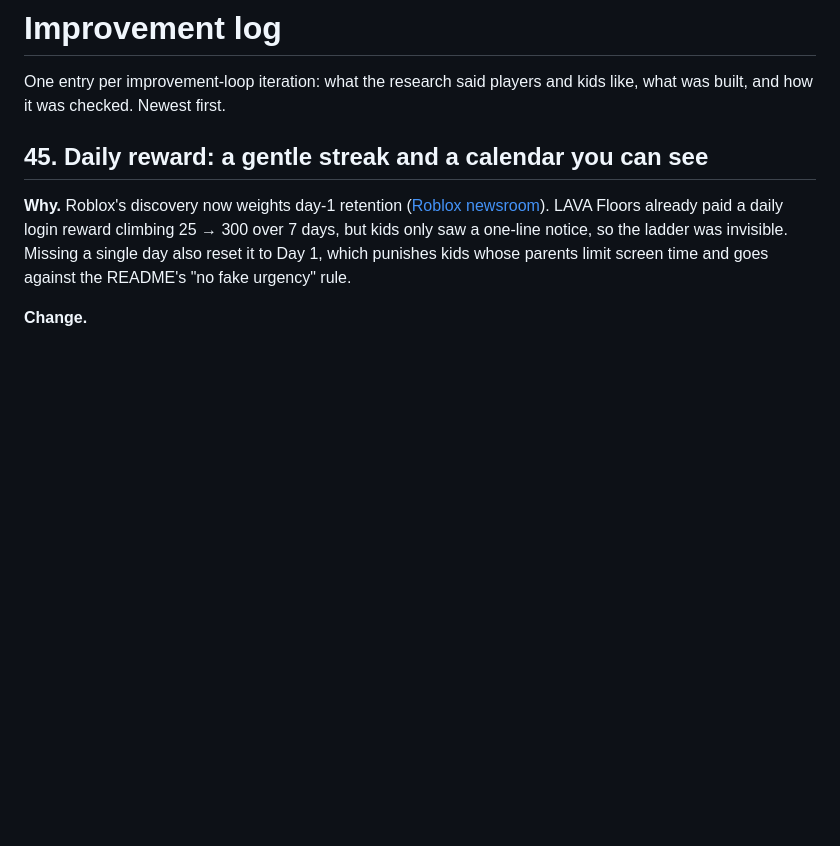
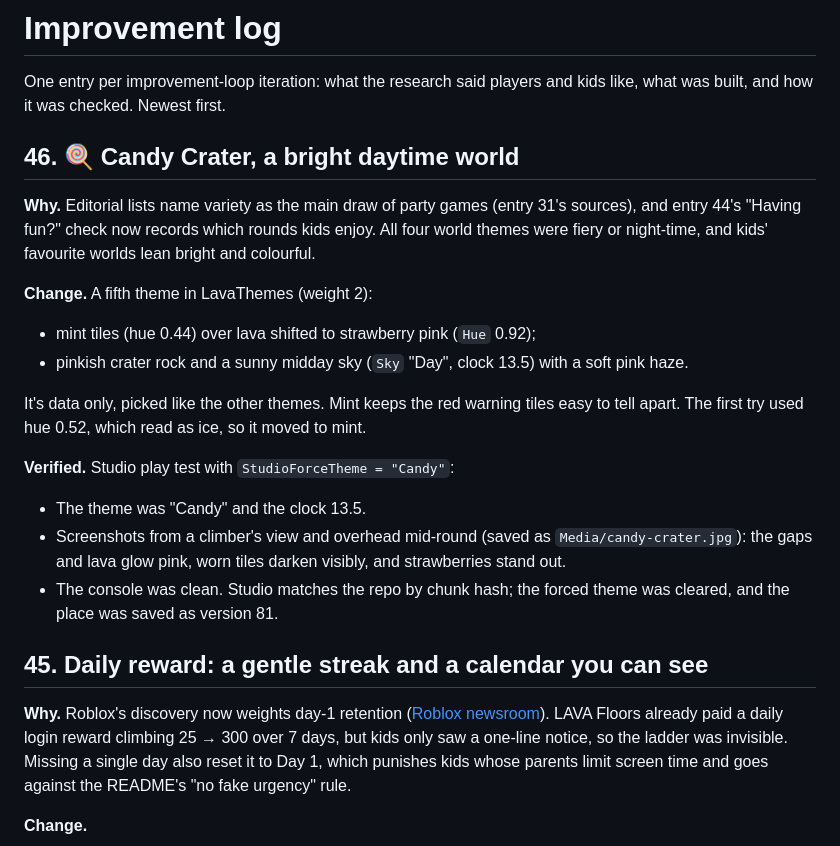
Before and after one commit to Momo6621/LavaFloors, a Markdown page: IMPROVEMENT_LOG.md, the part around the change. GitHub-like rendering; blank space fills up the shorter version.

Commit message:
Candy Crater: a fifth world theme, bright daytime with mint tiles over strawberry-pink lava
Verified: Studio play test with the theme forced (theme "Candy", clock 13.5), climber and overhead screenshots mid-round, clean console, repo/Studio hash match

```diff
--- a/IMPROVEMENT_LOG.md
+++ b/IMPROVEMENT_LOG.md
@@ -2,6 +2,26 @@
 
 One entry per improvement-loop iteration: what the research said players and kids like, what was built, and how it
 was checked. Newest first.
+
+## 46. 🍭 Candy Crater, a bright daytime world
+
+**Why.** Editorial lists name variety as the main draw of party games (entry 31's sources), and entry 44's
+"Having fun?" check now records which rounds kids enjoy. All four world themes were fiery or night-time, and kids'
+favourite worlds lean bright and colourful.
+
+**Change.** A fifth theme in LavaThemes (weight 2):
+- mint tiles (hue 0.44) over lava shifted to strawberry pink (`Hue` 0.92);
+- pinkish crater rock and a sunny midday sky (`Sky` "Day", clock 13.5) with a soft pink haze.
+
+It's data only, picked like the other themes. Mint keeps the red warning tiles easy to tell apart. The first try used
+hue 0.52, which read as ice, so it moved to mint.
+
+**Verified.** Studio play test with `StudioForceTheme = "Candy"`:
+- The theme was "Candy" and the clock 13.5.
+- Screenshots from a climber's view and overhead mid-round (saved as `Media/candy-crater.jpg`): the gaps and lava
+  glow pink, worn tiles darken visibly, and strawberries stand out.
+- The console was clean. Studio matches the repo by chunk hash; the forced theme was cleared, and the place was
+  saved as version 81.
 
 ## 45. Daily reward: a gentle streak and a calendar you can see
 
```
Also changed, not shown: README.md (+3 -1 lines), Media/candy-crater.jpg (added), 1 other file.
